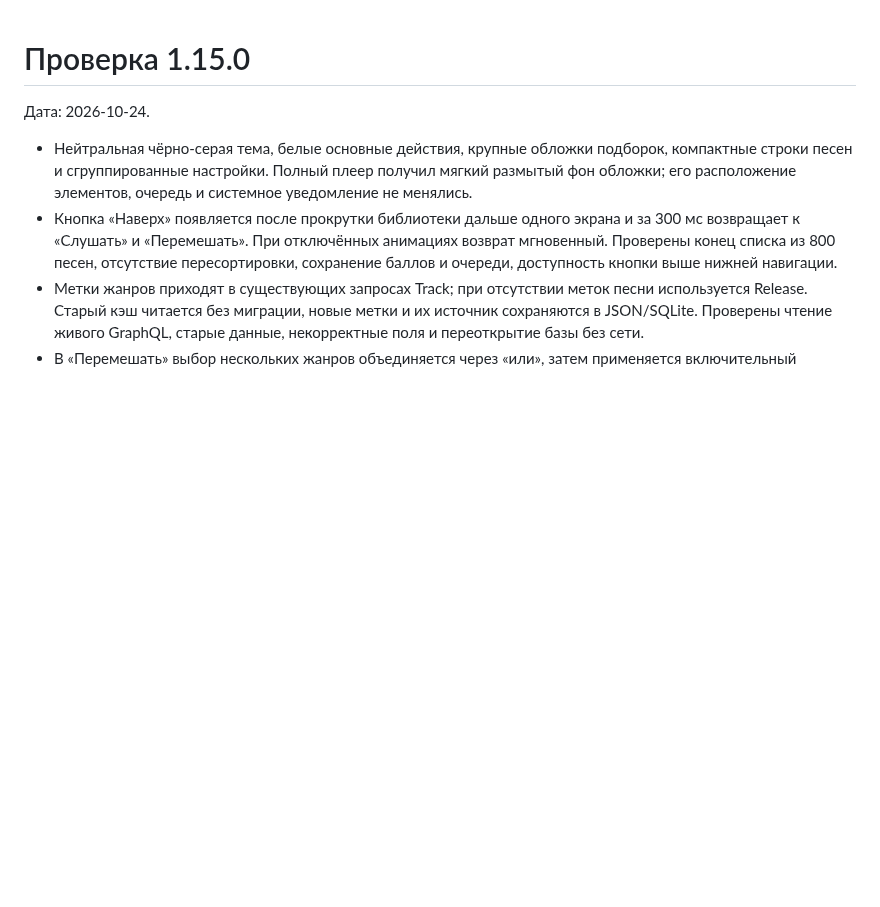
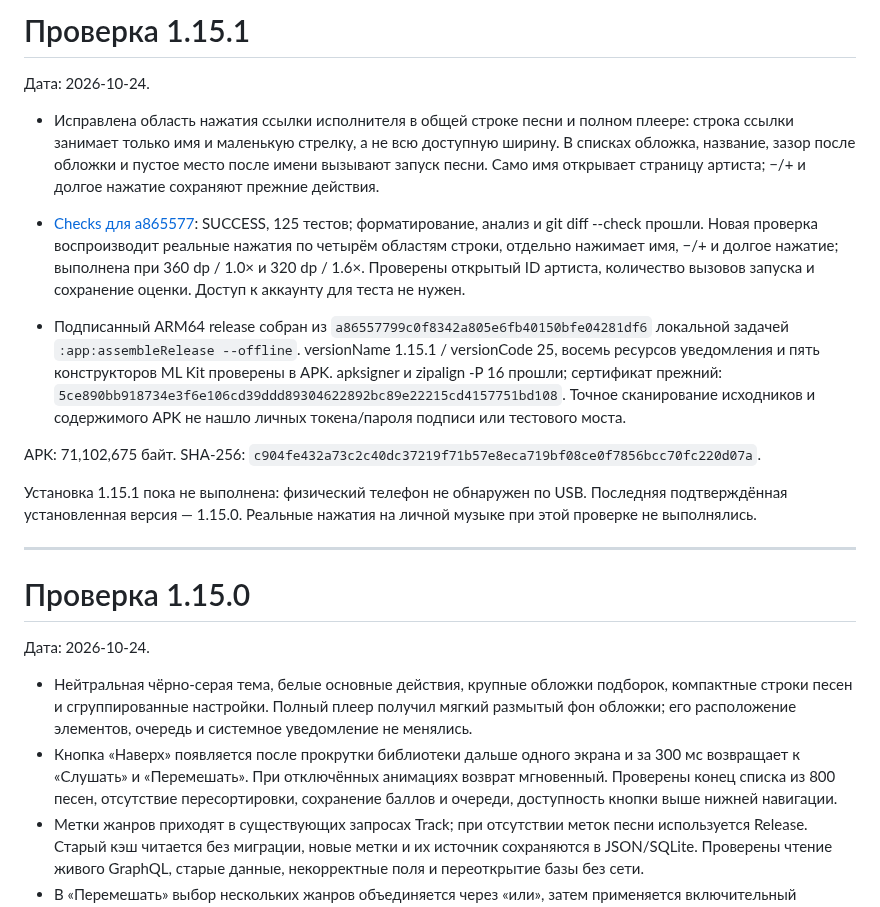
Before and after one commit to OskolkovOleg/moy-zvuk, a Markdown page: docs/verification.md, the part around the change. Rendered like a GitHub page; blank space fills up the shorter version.

Commit message:
Record 1.15.1 hit target regression and release verification

```diff
--- a/docs/verification.md
+++ b/docs/verification.md
@@ -1,3 +1,18 @@
+# Проверка 1.15.1
+
+Дата: 2026-10-24.
+
+- Исправлена область нажатия ссылки исполнителя в общей строке песни и полном плеере: строка ссылки занимает только имя и маленькую стрелку, а не всю доступную ширину. В списках обложка, название, зазор после обложки и пустое место после имени вызывают запуск песни. Само имя открывает страницу артиста; −/+ и долгое нажатие сохраняют прежние действия.
+- [Checks для a865577](https://github.com/OskolkovOleg/moy-zvuk/actions/runs/40103126459): SUCCESS, 125 тестов; форматирование, анализ и git diff --check прошли. Новая проверка воспроизводит реальные нажатия по четырём областям строки, отдельно нажимает имя, −/+ и долгое нажатие; выполнена при 360 dp / 1.0× и 320 dp / 1.6×. Проверены открытый ID артиста, количество вызовов запуска и сохранение оценки. Доступ к аккаунту для теста не нужен.
+
+- Подписанный ARM64 release собран из `a86557799c0f8342a805e6fb40150bfe04281df6` локальной задачей `:app:assembleRelease --offline`. versionName 1.15.1 / versionCode 25, восемь ресурсов уведомления и пять конструкторов ML Kit проверены в APK. apksigner и zipalign -P 16 прошли; сертификат прежний: `5ce890bb918734e3f6e106cd39ddd89304622892bc89e22215cd4157751bd108`. Точное сканирование исходников и содержимого APK не нашло личных токена/пароля подписи или тестового моста.
+
+APK: 71,102,675 байт. SHA-256: `c904fe432a73c2c40dc37219f71b57e8eca719bf08ce0f7856bcc70fc220d07a`.
+
+Установка 1.15.1 пока не выполнена: физический телефон не обнаружен по USB. Последняя подтверждённая установленная версия — 1.15.0. Реальные нажатия на личной музыке при этой проверке не выполнялись.
+
+---
+
 # Проверка 1.15.0
 
 Дата: 2026-10-24.
```
